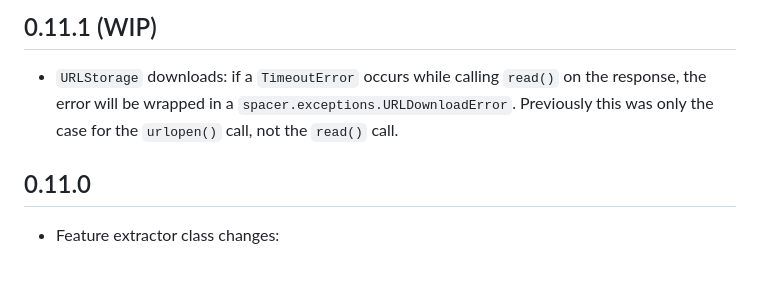
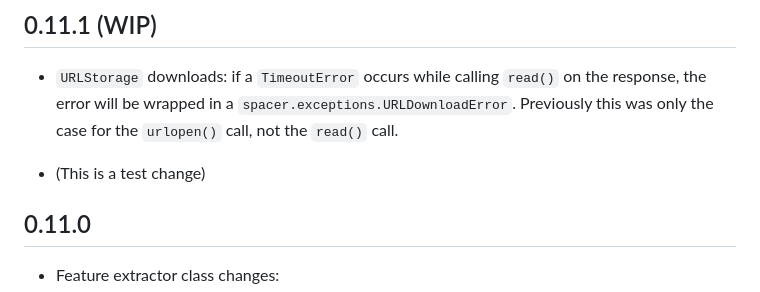
Before and after one commit to coralnet/pyspacer, a Markdown page: CHANGELOG.md, the part around the change. GitHub-like rendering; blank space fills up the shorter version.

Commit message:
Trivial change to make a test PR to run CI...

```diff
--- a/CHANGELOG.md
+++ b/CHANGELOG.md
@@ -3,6 +3,8 @@
 ## 0.11.1 (WIP)
 
 - `URLStorage` downloads: if a `TimeoutError` occurs while calling `read()` on the response, the error will be wrapped in a `spacer.exceptions.URLDownloadError`. Previously this was only the case for the `urlopen()` call, not the `read()` call.
+
+- (This is a test change)
 
 ## 0.11.0
 
```
